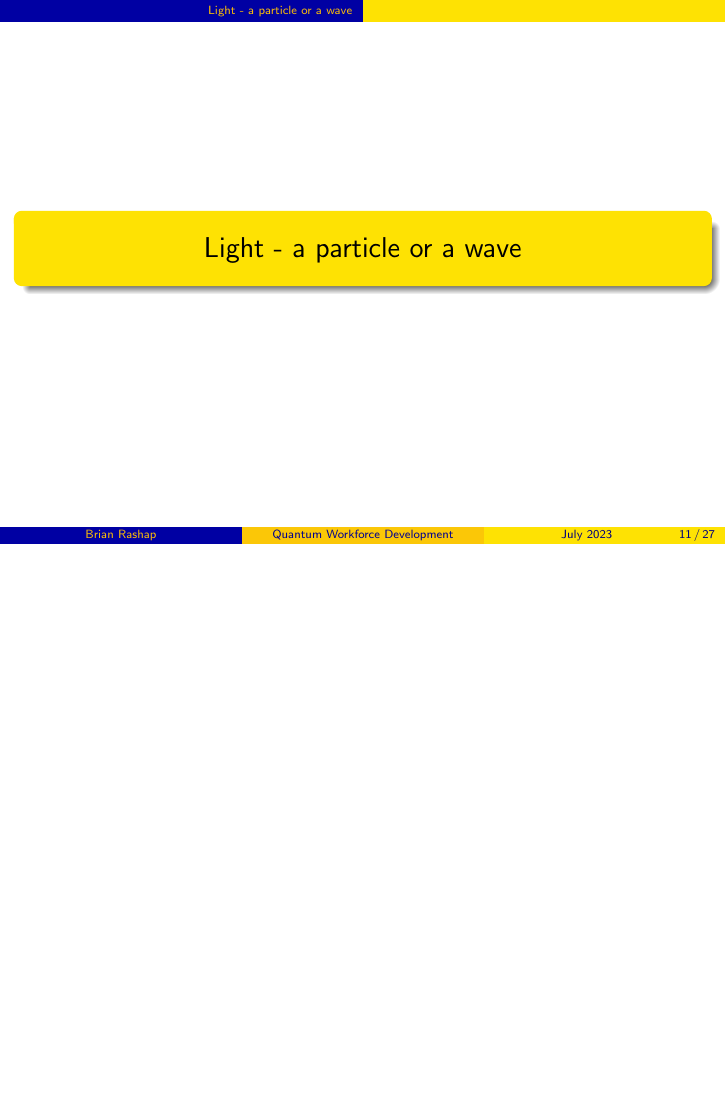
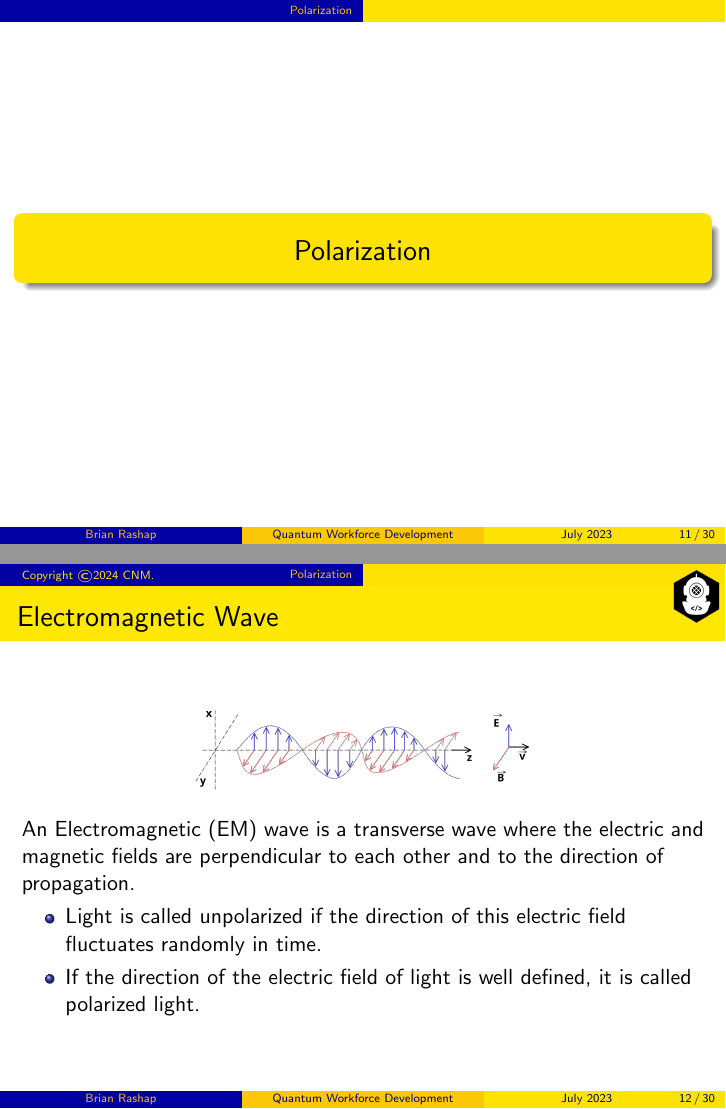
Before and after one commit to brashap/Quantum, LaTeX slides (bootcamp/quantum.tex): page 11 of 27 before the commit and pages 11 and 12 of 30 after it, the two joined at a grey line, the shorter picture padded with empty space. Compiled offline with pdfLaTeX.

Commit message:
polarization

```diff
--- a/bootcamp/quantum.tex
+++ b/bootcamp/quantum.tex
@@ -13,6 +13,7 @@
 \usepackage{mathtools}
 \usepackage{graphicx}
 \usepackage{graphbox}
+\usepackage{movie15}
 \usepackage{caption}
 \DeclareCaptionType{code}[Code Listing][List of Code Listings]
 
@@ -198,6 +199,34 @@ Snell's Law: $n_1 \sin{\Theta_1} = n_2 \sin{\Theta_2}$
 
 \end{frame}
 
+\section{Polarization}
+
+\begin{frame}\frametitle{Electromagnetic Wave}
+
+\begin{center}
+\includegraphics[width=6cm]{fig/em_wave.png}
+\end{center}
+
+An Electromagnetic (EM) wave is a transverse wave where the electric and magnetic fields are perpendicular to each other and to the direction of propagation.
+
+\begin{itemize}
+\item Light is called unpolarized if the direction of this electric field fluctuates randomly in time.
+\item If the direction of the electric field of light is well defined, it is called polarized light.
+\end{itemize}
+
+\end{frame}
+
+
+
+\begin{frame}\frametitle{Linear Polarization}
+
+We define the direction of polarization to be the direction parallel to the electric field.
+
+\begin{center}
+\includegraphics[width=6cm]{fig/polarization1.png}
+\end{center}
+
+\end{frame}
 
 \section{Light - a particle or a wave}
 
```
Also changed, not shown: bootcamp/fig/em_wave.png (added), bootcamp/fig/polarization1.png (added), bootcamp/quantum.pdf, 7 other files.
